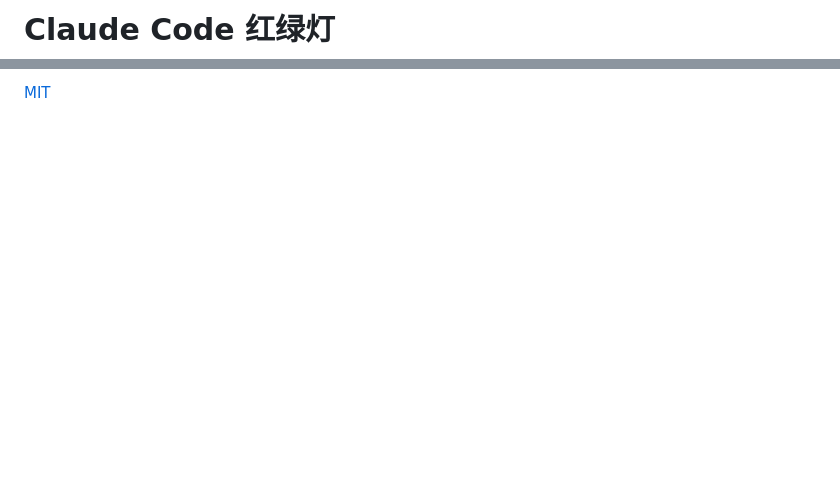
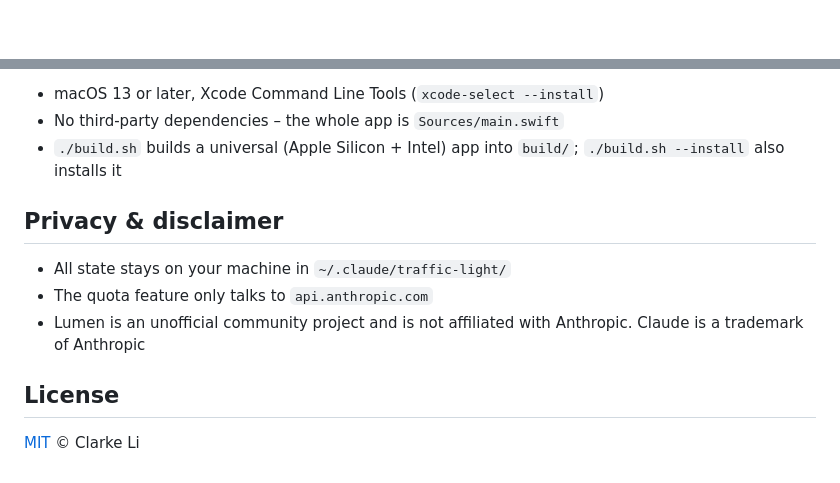
Before and after one commit to ClarkeLi/Lumen, a Markdown page: README.md, 2 parts joined by grey strips. GitHub-like rendering; blank space fills up the shorter version.

```diff
--- a/README.md
+++ b/README.md
@@ -1,2 +1,2 @@
-# Claude Code 红绿灯
+<div align="center">
 
@@ -55,2 +67,14 @@
 
-[MIT](LICENSE)
+- macOS 13 or later, Xcode Command Line Tools (`xcode-select --install`)
+- No third-party dependencies – the whole app is `Sources/main.swift`
+- `./build.sh` builds a universal (Apple Silicon + Intel) app into `build/`; `./build.sh --install` also installs it
+
+## Privacy & disclaimer
+
+- All state stays on your machine in `~/.claude/traffic-light/`
+- The quota feature only talks to `api.anthropic.com`
+- Lumen is an unofficial community project and is not affiliated with Anthropic. Claude is a trademark of Anthropic
+
+## License
+
+[MIT](LICENSE) © Clarke Li
```
Also changed, not shown: other parts of README.md (+48 -36 lines), README.de.md (added, +80 -0 lines), README.zh-CN.md (added, +78 -0 lines), assets/icon.png (added), docs/banner.png (added), docs/preview.png (deleted), docs/states.png (added), 4 other files.
